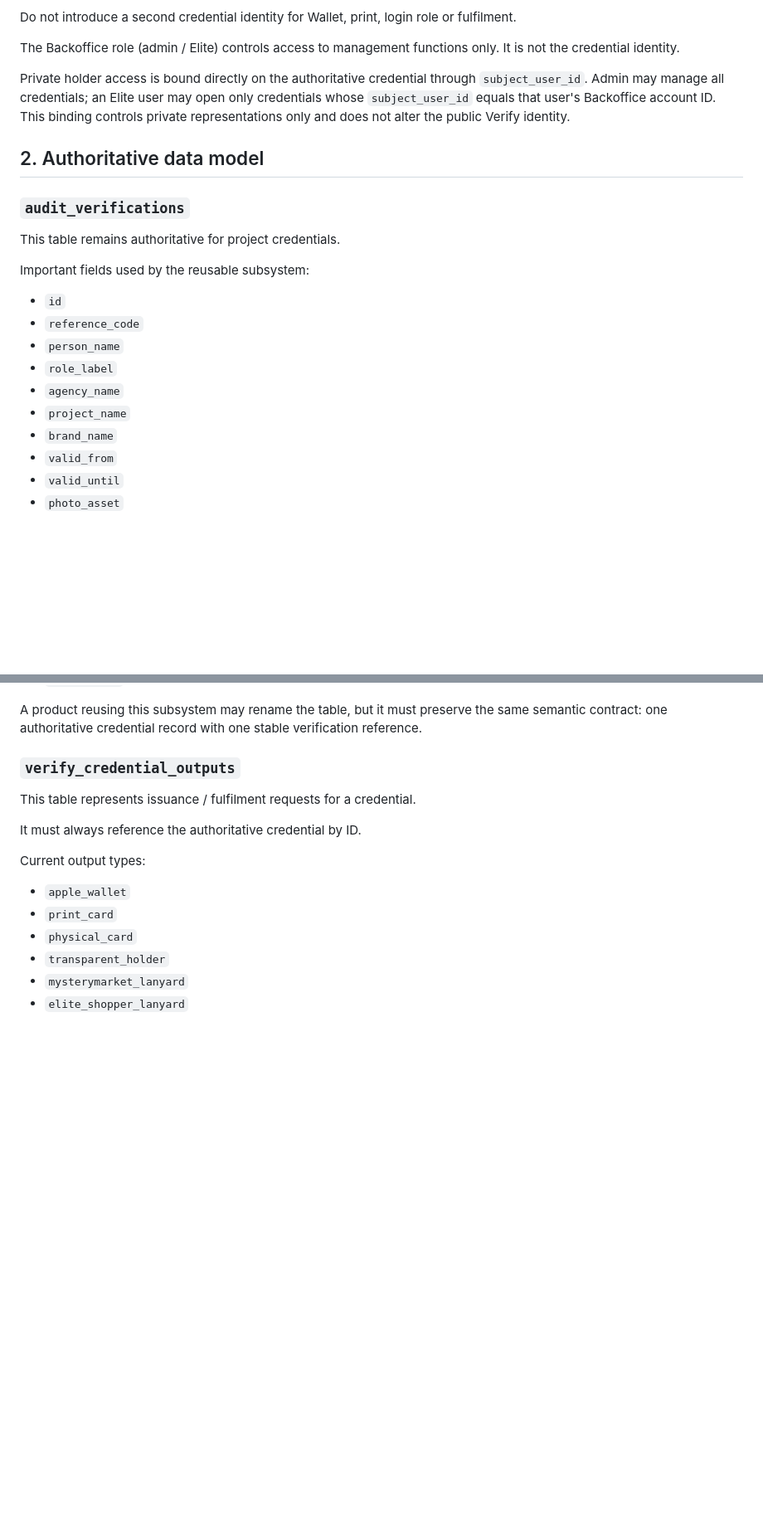
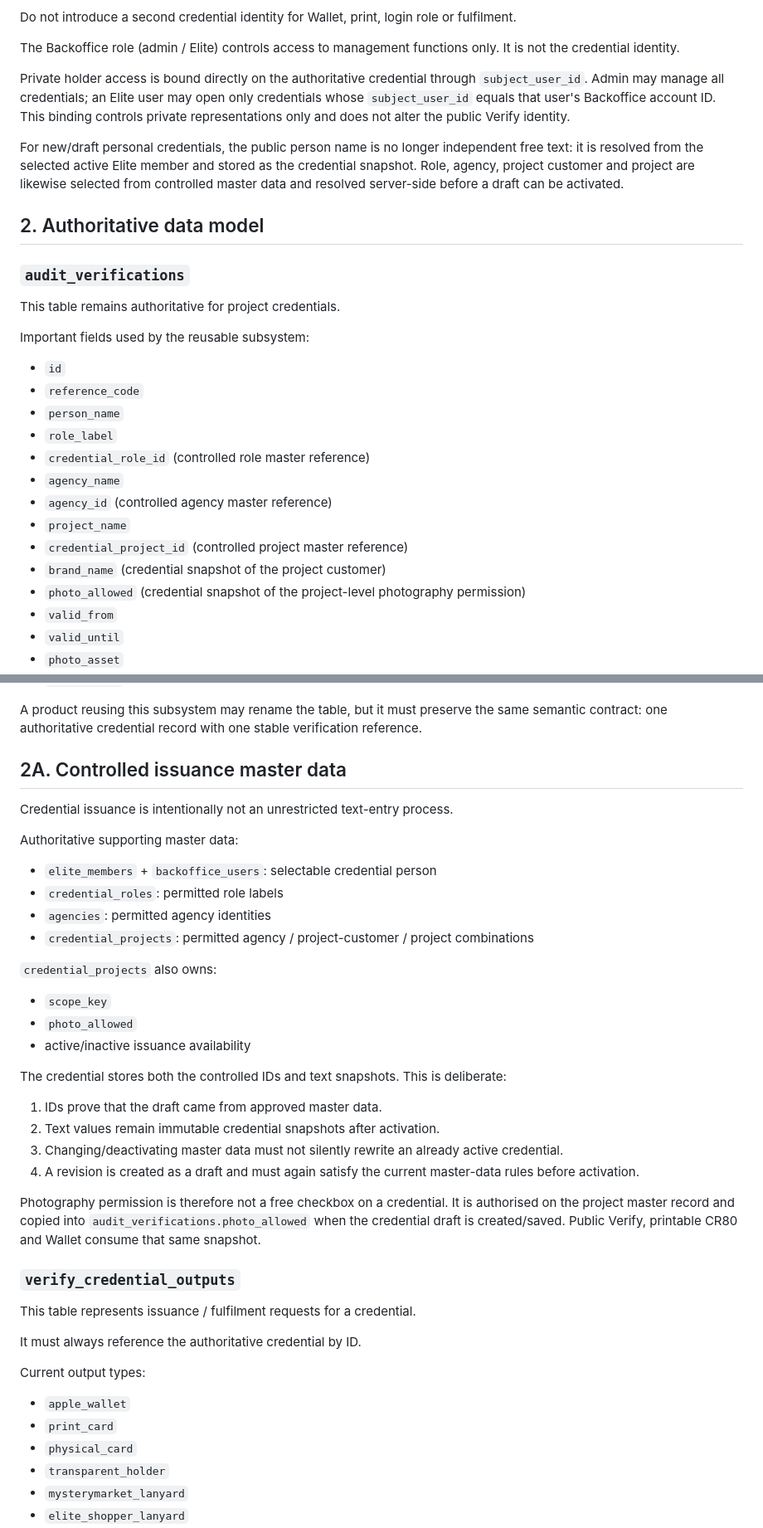
Before and after one commit to gitinsodema/mysterymarket.de, a Markdown page: docs/VERIFY_CREDENTIAL_WALLET_ARCHITECTURE.md, 2 parts joined by grey strips. Shown at 83% size. Rendered like a GitHub page; blank space fills up the shorter version.

Commit message:
docs: define controlled credential issuance model

```diff
--- a/docs/VERIFY_CREDENTIAL_WALLET_ARCHITECTURE.md
+++ b/docs/VERIFY_CREDENTIAL_WALLET_ARCHITECTURE.md
@@ -26,6 +26,8 @@ The Backoffice role (admin / Elite) controls access to management functions only
 
 Private holder access is bound directly on the authoritative credential through `subject_user_id`. Admin may manage all credentials; an Elite user may open only credentials whose `subject_user_id` equals that user's Backoffice account ID. This binding controls private representations only and does not alter the public Verify identity.
 
+For new/draft personal credentials, the public person name is no longer independent free text: it is resolved from the selected active Elite member and stored as the credential snapshot. Role, agency, project customer and project are likewise selected from controlled master data and resolved server-side before a draft can be activated.
+
 ## 2. Authoritative data model
 
 ### `audit_verifications`
@@ -38,9 +40,13 @@ Important fields used by the reusable subsystem:
 - `reference_code`
 - `person_name`
 - `role_label`
+- `credential_role_id` (controlled role master reference)
 - `agency_name`
+- `agency_id` (controlled agency master reference)
 - `project_name`
-- `brand_name`
+- `credential_project_id` (controlled project master reference)
+- `brand_name` (credential snapshot of the project customer)
+- `photo_allowed` (credential snapshot of the project-level photography permission)
 - `valid_from`
 - `valid_until`
 - `photo_asset`
@@ -58,6 +64,32 @@ Important fields used by the reusable subsystem:
 - `revision_no`
 
 A product reusing this subsystem may rename the table, but it must preserve the same semantic contract: one authoritative credential record with one stable verification reference.
+
+## 2A. Controlled issuance master data
+
+Credential issuance is intentionally not an unrestricted text-entry process.
+
+Authoritative supporting master data:
+
+- `elite_members` + `backoffice_users`: selectable credential person
+- `credential_roles`: permitted role labels
+- `agencies`: permitted agency identities
+- `credential_projects`: permitted agency / project-customer / project combinations
+
+`credential_projects` also owns:
+
+- `scope_key`
+- `photo_allowed`
+- active/inactive issuance availability
+
+The credential stores both the controlled IDs and text snapshots. This is deliberate:
+
+1. IDs prove that the draft came from approved master data.
+2. Text values remain immutable credential snapshots after activation.
+3. Changing/deactivating master data must not silently rewrite an already active credential.
+4. A revision is created as a draft and must again satisfy the current master-data rules before activation.
+
+Photography permission is therefore not a free checkbox on a credential. It is authorised on the project master record and copied into `audit_verifications.photo_allowed` when the credential draft is created/saved. Public Verify, printable CR80 and Wallet consume that same snapshot.
 
 ### `verify_credential_outputs`
 
```
Also changed, not shown: other parts of docs/VERIFY_CREDENTIAL_WALLET_ARCHITECTURE.md (+9 -0 lines).
